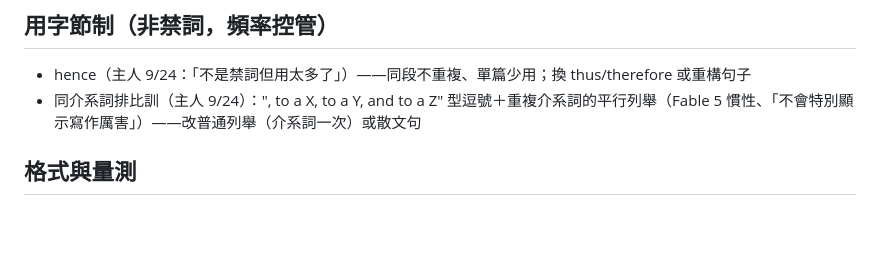
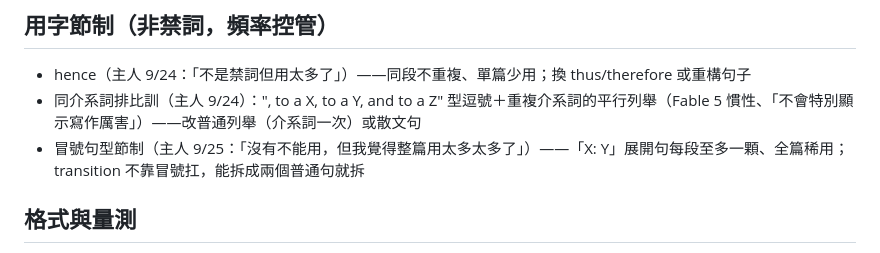
Before and after one commit to CYMaxwellLee/paperctl, a Markdown page: skills/academic-paper-writing/HOT-SHEET.md, the part around the change. Drawn GitHub-style; blank space fills up the shorter version.

Commit message:
hot-sheet: 冒號句型節制入用字節制（主人 9/25 MEMOIR ablation 輪裁示）
Co-Authored-By: Claude Fable 5 <noreply@anthropic.com>

```diff
--- a/skills/academic-paper-writing/HOT-SHEET.md
+++ b/skills/academic-paper-writing/HOT-SHEET.md
@@ -30,6 +30,7 @@
 ## 用字節制（非禁詞，頻率控管）
 - hence（主人 9/24：「不是禁詞但用太多了」）——同段不重複、單篇少用；換 thus/therefore 或重構句子
 - 同介系詞排比訓（主人 9/24）：", to a X, to a Y, and to a Z" 型逗號＋重複介系詞的平行列舉（Fable 5 慣性、「不會特別顯示寫作厲害」）——改普通列舉（介系詞一次）或散文句
+- 冒號句型節制（主人 9/25：「沒有不能用，但我覺得整篇用太多太多了」）——「X: Y」展開句每段至多一顆、全篇稀用；transition 不靠冒號扛，能拆成兩個普通句就拆
 
 ## 格式與量測
 - eq 前 integrated "as follows:"（comma-tail 型會被剪）＋eq 符號正文點名
```
